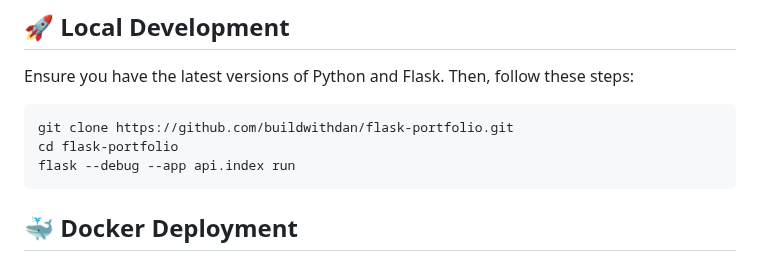
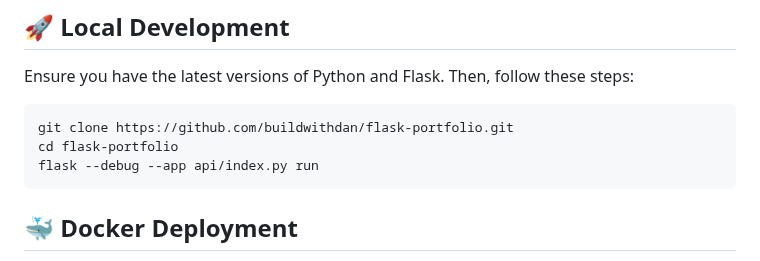
Before and after one commit to buildwithdan/flask-portfolio, a Markdown page: README.md, the part around the change. Drawn GitHub-style.

Commit message:
Update README.md
Signed-off-by: Danie Nell <dnell.personal@gmail.com>

````diff
--- a/README.md
+++ b/README.md
@@ -76,7 +76,7 @@ Ensure you have the latest versions of Python and Flask. Then, follow these step
 ```bash
 git clone https://github.com/buildwithdan/flask-portfolio.git
 cd flask-portfolio
-flask --debug --app api.index run
+flask --debug --app api/index.py run
 ```
 
 ## 🐳 Docker Deployment
````
